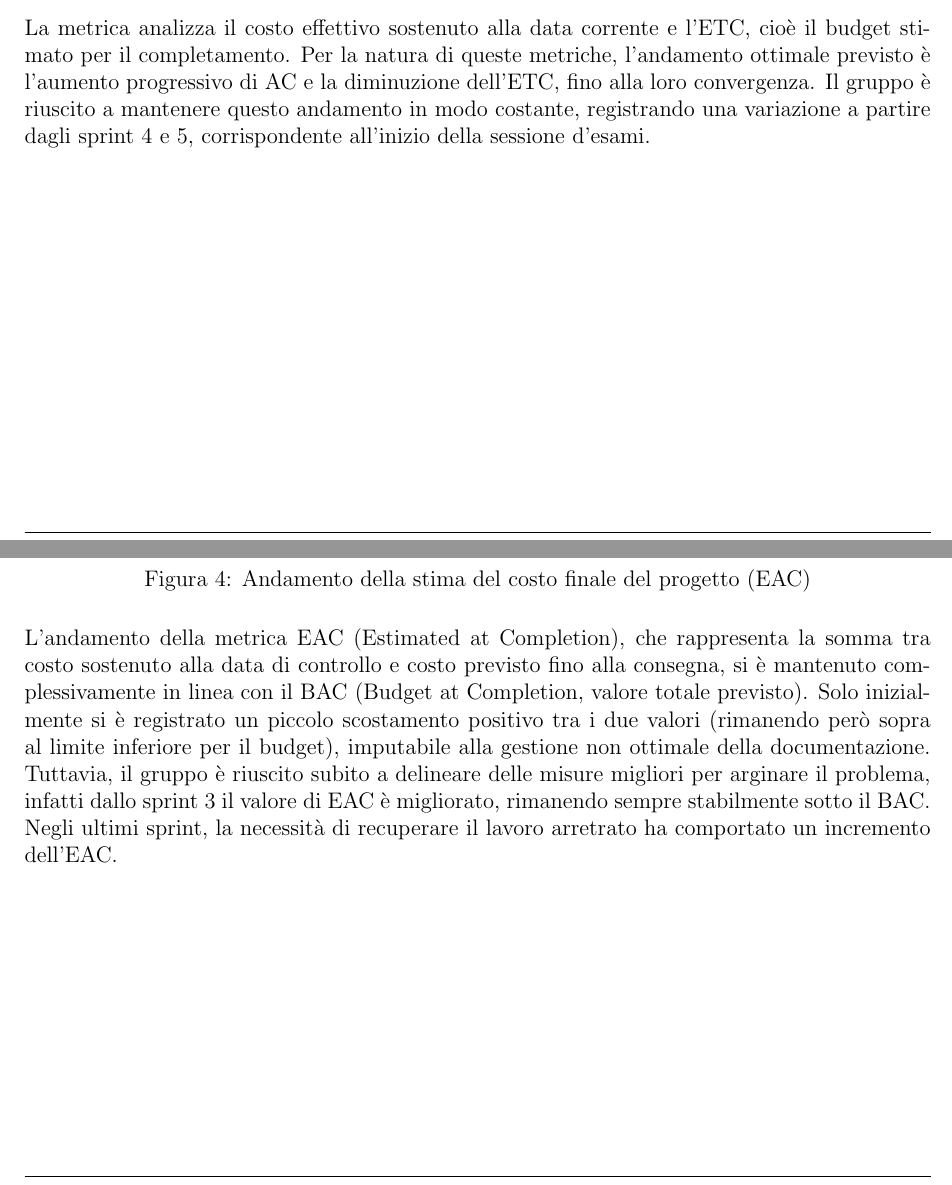
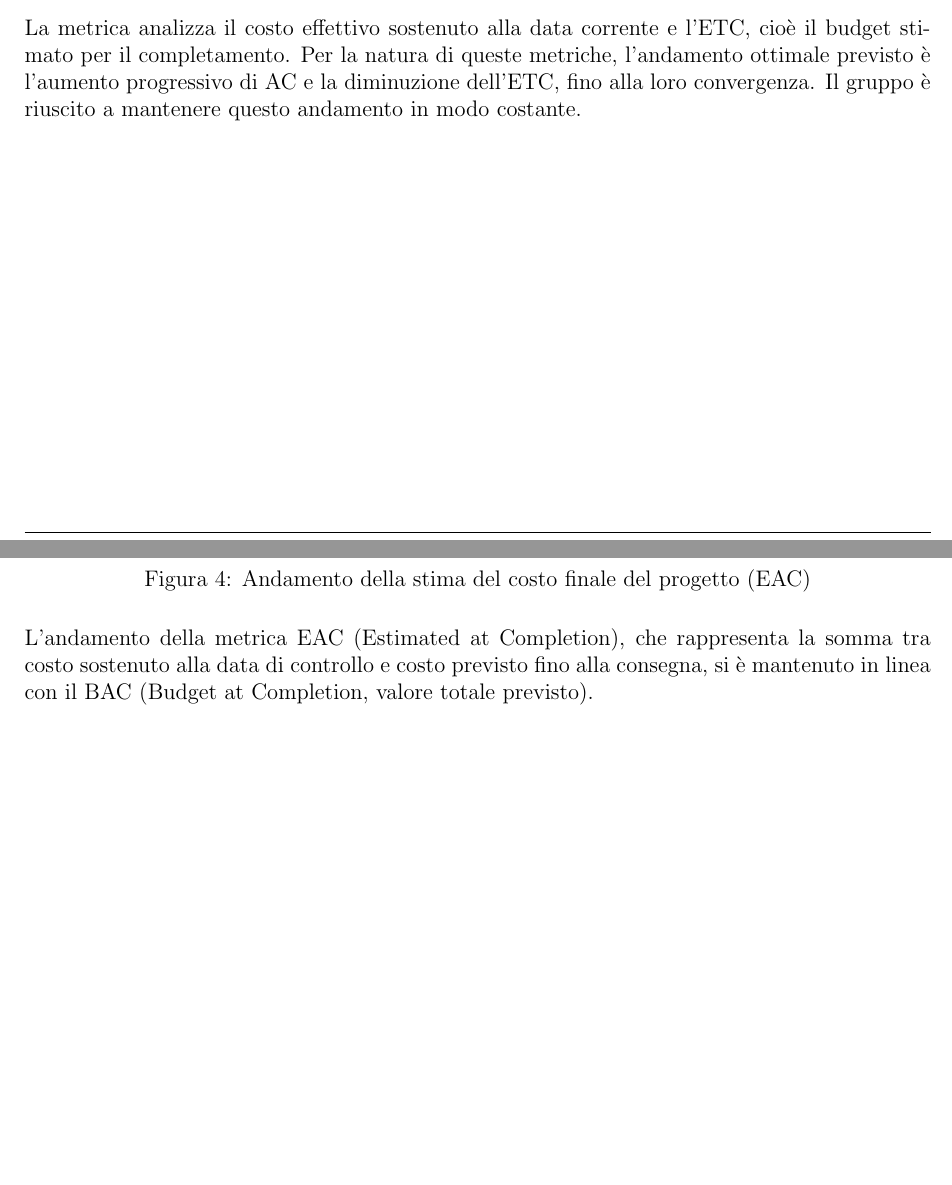
Before and after one commit to Team-Three-Technologies/Documenti, a LaTeX document (1 - RTB/Documenti esterni/Piano_di_Qualifica_v0_10.tex): two parts of pages 25 and 26 of 29, joined at a grey line, cut so that both start at the same text, the shorter picture padded with empty space. Compiled offline with pdfLaTeX.

Commit message:
modifiche PDQ

```diff
--- a/1 - RTB/Documenti esterni/Piano_di_Qualifica_v0_10.tex
+++ b/1 - RTB/Documenti esterni/Piano_di_Qualifica_v0_10.tex
@@ -808,7 +808,7 @@ In questa sezione vengono riportati gli andamenti durante tutti gli sprint delle
     \noindent
     La metrica analizza il costo effettivo sostenuto alla data corrente e l’ETC, cioè il budget stimato per il completamento.
     Per la natura di queste metriche, l’andamento ottimale previsto è l'aumento progressivo di AC e la diminuzione dell’ETC, fino alla loro convergenza.
-    Il gruppo è riuscito a mantenere questo andamento in modo costante, registrando una variazione a partire dagli sprint 4 e 5, corrispondente all’inizio della sessione d’esami.
+    Il gruppo è riuscito a mantenere questo andamento in modo costante.
 
     \subsection{MPC06 - Estimated at Completion (EAC)}
 
@@ -820,8 +820,7 @@ In questa sezione vengono riportati gli andamenti durante tutti gli sprint delle
     \end{figure}
 
     \noindent
-    L’andamento della metrica EAC (Estimated at Completion), che rappresenta la somma tra costo sostenuto alla data di controllo e costo previsto fino alla consegna, si è mantenuto complessivamente in linea con il BAC (Budget at Completion, valore totale previsto). Solo inizialmente si è registrato un piccolo scostamento positivo tra i due valori (rimanendo però sopra al limite inferiore per il budget), imputabile alla gestione non ottimale della documentazione. Tuttavia, il gruppo è riuscito subito a delineare delle misure migliori per arginare il problema, infatti dallo sprint 3 il valore di EAC è migliorato, rimanendo sempre stabilmente sotto il BAC.
-    Negli ultimi sprint, la necessità di recuperare il lavoro arretrato ha comportato un incremento dell'EAC.
+    L’andamento della metrica EAC (Estimated at Completion), che rappresenta la somma tra costo sostenuto alla data di controllo e costo previsto fino alla consegna, si è mantenuto in linea con il BAC (Budget at Completion, valore totale previsto).
 
     \subsection{MPC10 - Requirements Stability Index (RSI)}
 
```
Also changed, not shown: assets/quality_metrics/MPC02.png, assets/quality_metrics/MPC04_05.png, assets/quality_metrics/MPC06.png, assets/quality_metrics/MPC09_CPI.png (deleted), 1 - RTB/Documenti esterni/Piano_di_Qualifica_v0_10.tex (2 more changed lines).
